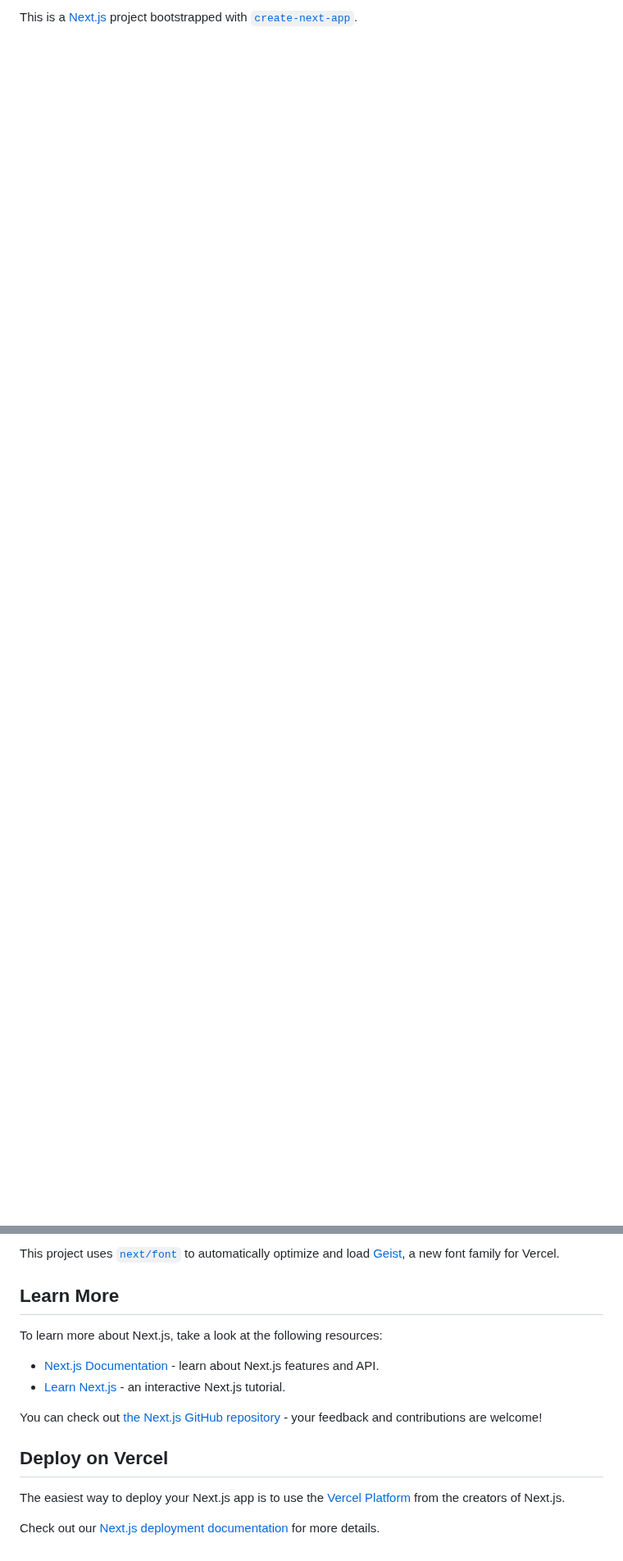
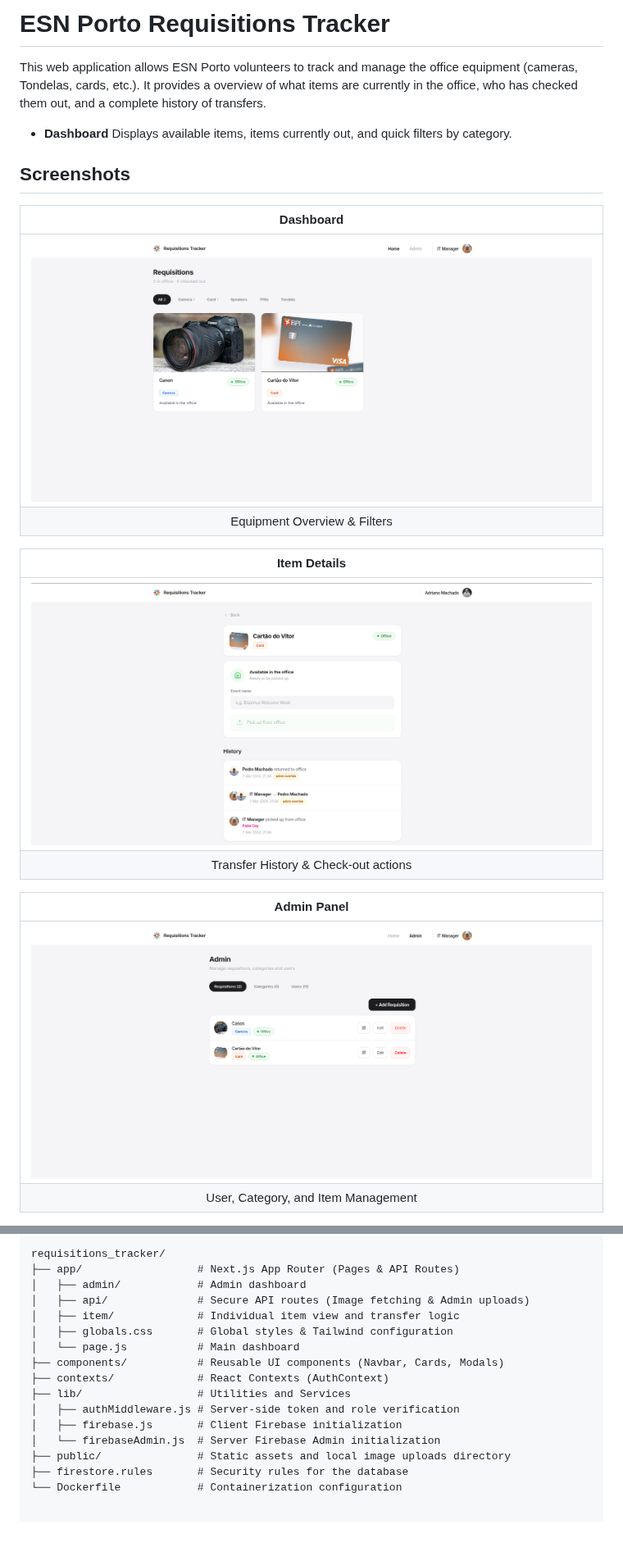
Before and after one commit to ESN-Porto/requisitions-website, a Markdown page: README.md, 2 parts joined by grey strips. Shown at 82% size. Drawn GitHub-style; pictures changed too: readme_imgs/admin.png (added), readme_imgs/dashboard.png (added), readme_imgs/item_details.png (added); blank space fills up the shorter version.

````diff
--- a/README.md
+++ b/README.md
@@ -1 +1,25 @@
-This is a [Next.js](https://nextjs.org) project bootstrapped with [`create-next-app`](https://github.com/vercel/next.js/tree/canary/packages/create-next-app).
+
+# ESN Porto Requisitions Tracker
+
+This web application allows ESN Porto volunteers to track and manage the office equipment (cameras, Tondelas, cards, etc.). It provides a overview of what items are currently in the office, who has checked them out, and a complete history of transfers.
+
+* **Dashboard**
+  Displays available items, items currently out, and quick filters by category.
+
+## Screenshots
+
+|                  Dashboard                  |
+| :------------------------------------------------: |
+| <img alt="Dashboard" src="readme_imgs/dashboard.png" />
+|              Equipment Overview & Filters              |
+
+|                    Item Details                    |
+| :------------------------------------------------: |
+| <img alt="Item Details" src="readme_imgs/item_details.png" />
+|              Transfer History & Check-out actions              |
+
+|                  Admin Panel                  |
+| :------------------------------------------------: |
+| <img alt="Admin Panel" src="readme_imgs/admin.png" />
+|              User, Category, and Item Management              |
+
@@ -20,17 +106,18 @@ You can start editing the page by modifying `app/page.js`. The page auto-updates
 
-This project uses [`next/font`](https://nextjs.org/docs/app/building-your-application/optimizing/fonts) to automatically optimize and load [Geist](https://vercel.com/font), a new font family for Vercel.
-
-## Learn More
-
-To learn more about Next.js, take a look at the following resources:
-
-- [Next.js Documentation](https://nextjs.org/docs) - learn about Next.js features and API.
-- [Learn Next.js](https://nextjs.org/learn) - an interactive Next.js tutorial.
-
-You can check out [the Next.js GitHub repository](https://github.com/vercel/next.js) - your feedback and contributions are welcome!
-
-## Deploy on Vercel
-
-The easiest way to deploy your Next.js app is to use the [Vercel Platform](https://vercel.com/new?utm_medium=default-template&filter=next.js&utm_source=create-next-app&utm_campaign=create-next-app-readme) from the creators of Next.js.
-
-Check out our [Next.js deployment documentation](https://nextjs.org/docs/app/building-your-application/deploying) for more details.
+```text
+requisitions_tracker/
+├── app/                  # Next.js App Router (Pages & API Routes)
+│   ├── admin/            # Admin dashboard
+│   ├── api/              # Secure API routes (Image fetching & Admin uploads)
+│   ├── item/             # Individual item view and transfer logic
+│   ├── globals.css       # Global styles & Tailwind configuration
+│   └── page.js           # Main dashboard
+├── components/           # Reusable UI components (Navbar, Cards, Modals)
+├── contexts/             # React Contexts (AuthContext)
+├── lib/                  # Utilities and Services
+│   ├── authMiddleware.js # Server-side token and role verification
+│   ├── firebase.js       # Client Firebase initialization
+│   └── firebaseAdmin.js  # Server Firebase Admin initialization
+├── public/               # Static assets and local image uploads directory
+├── firestore.rules       # Security rules for the database
+└── Dockerfile            # Containerization configuration
````
Also changed, not shown: other parts of README.md (+71 -9 lines).
